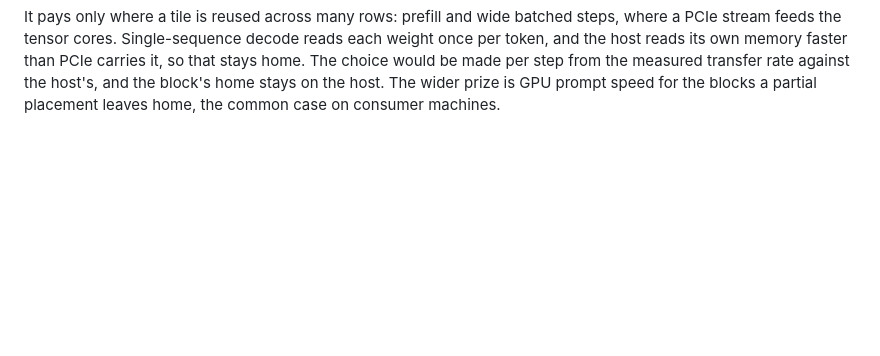
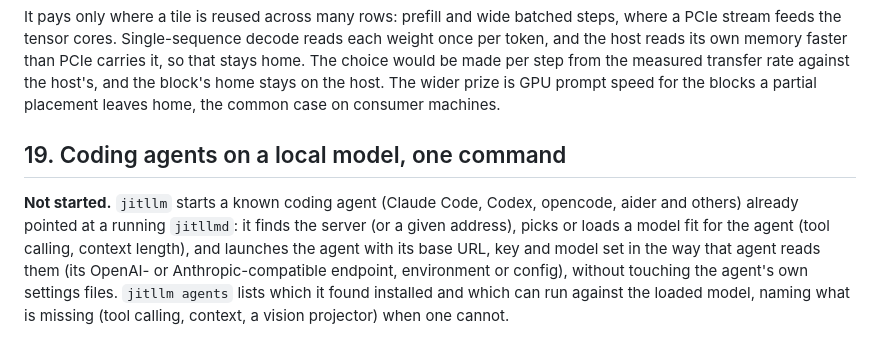
Before and after one commit to samyfodil/jitllm, a Markdown page: ROADMAP.md, the part around the change. GitHub-like rendering; blank space fills up the shorter version.

Commit message:
roadmap: coding agents on a local model, one command

```diff
--- a/ROADMAP.md
+++ b/ROADMAP.md
@@ -406,3 +406,15 @@ carries it, so that stays home. The choice would be made per step from the
 measured transfer rate against the host's, and the block's home stays on the
 host. The wider prize is GPU prompt speed for the blocks a partial placement
 leaves home, the common case on consumer machines.
+
+## 19. Coding agents on a local model, one command
+
+**Not started.** `jitllm` starts a known coding agent (Claude Code, Codex,
+opencode, aider and others) already pointed at a running `jitllmd`: it finds
+the server (or a given address), picks or loads a model fit for the agent
+(tool calling, context length), and launches the agent with its base URL, key
+and model set in the way that agent reads them (its OpenAI- or
+Anthropic-compatible endpoint, environment or config), without touching the
+agent's own settings files. `jitllm agents` lists which it found installed and
+which can run against the loaded model, naming what is missing (tool calling,
+context, a vision projector) when one cannot.
```
